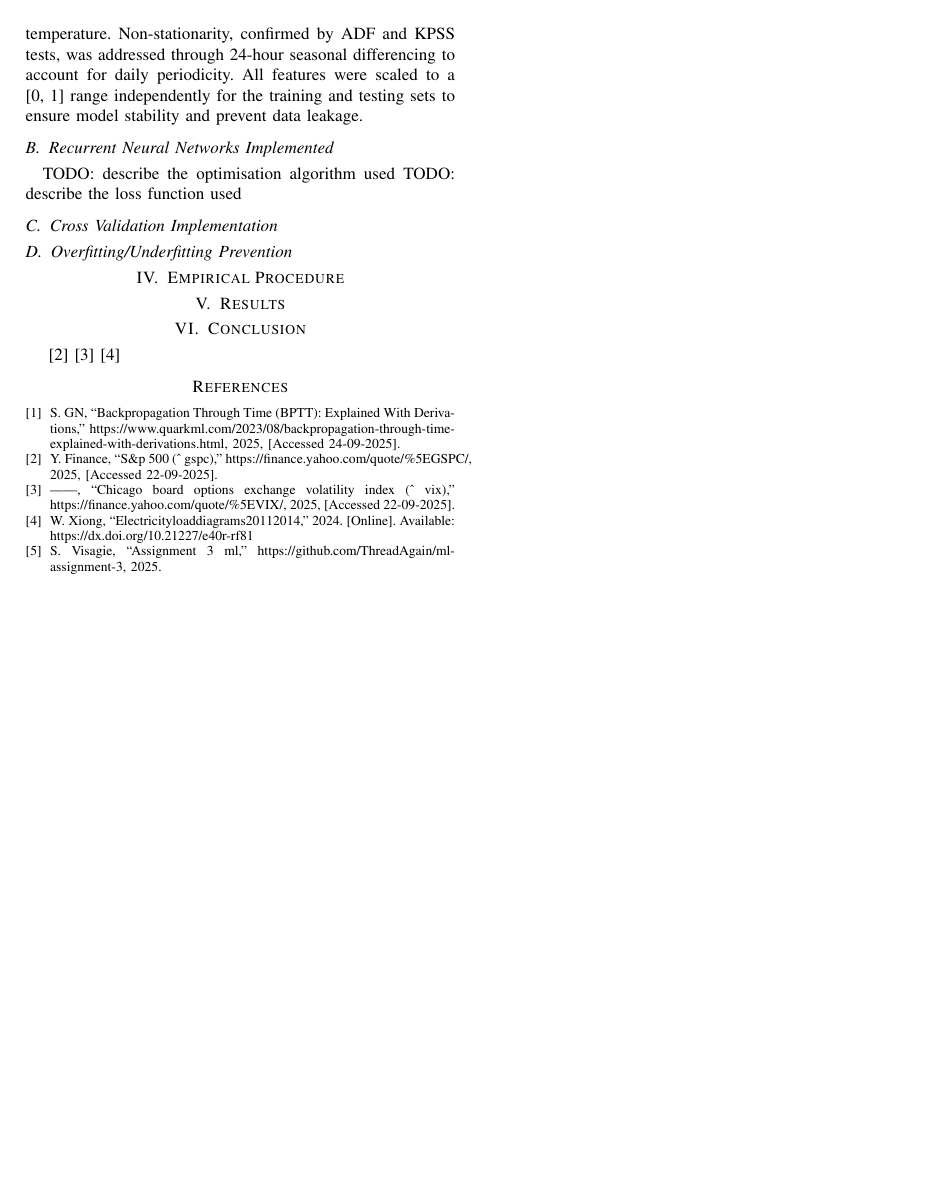
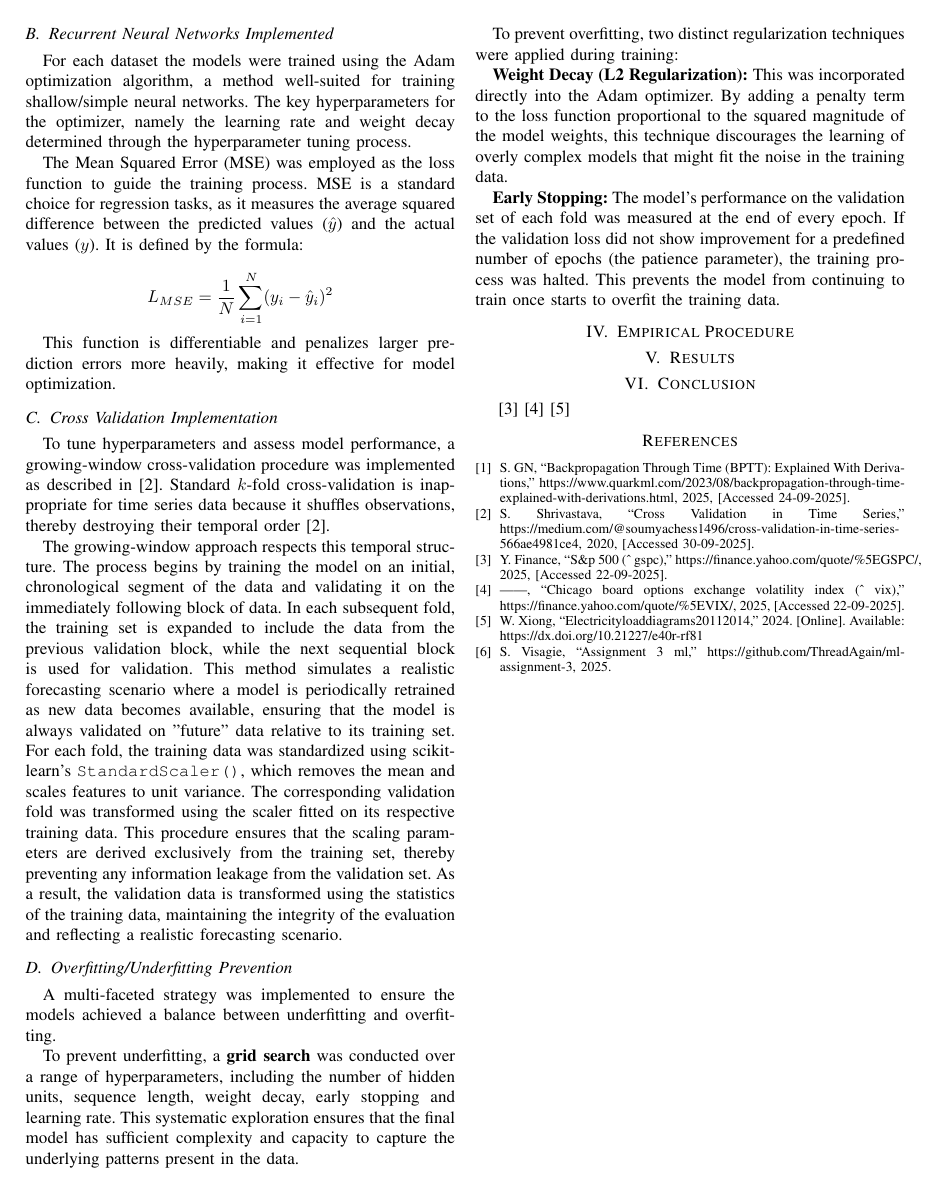
Before and after one commit to ThreadAgain/ml-assignment-3, a LaTeX problem sheet (report/25349589RW741assignment3.tex): page 3 of 3. Compiled offline with pdfLaTeX.

Commit message:
worked on methodology

```diff
--- a/report/25349589RW741assignment3.tex
+++ b/report/25349589RW741assignment3.tex
@@ -183,19 +179,57 @@ mentioned datasets. The data exhibited no missing values or major irregularities
 deviations were clamp-transformed. Highly correlated features with absolute correlation greater than 0.75 were dropped
 to reduce multicollinearity while preserving predictive power. The target feature is defined as the next hour's
 differenced temperature. Non-stationarity, confirmed by ADF and KPSS tests, was addressed through 24-hour seasonal
-differencing to account for daily periodicity. All features were scaled to a [0, 1] range independently for the training
-and testing sets to ensure model stability and prevent data leakage.
+differencing to account for daily periodicity.
 
 \subsection{Recurrent Neural Networks Implemented}
-TODO: describe the optimisation algorithm used
-TODO: describe the loss function used
+% TODO: mention the np, and PyTorch seed was set to a random number
+For each dataset the models were trained using the Adam optimization algorithm, a method well-suited for training
+shallow/simple neural networks. The key hyperparameters for the optimizer, namely the learning rate and weight decay
+determined through the hyperparameter tuning process.
+
+The Mean Squared Error (MSE) was employed as the loss function to guide the training process. MSE is a standard choice
+for regression tasks, as it measures the average squared difference between the predicted values ($\hat{y}$) and the actual
+values ($y$). It is defined by the formula:
+
+$$L_{MSE} = \frac{1}{N} \sum_{i=1}^{N} (y_i - \hat{y}_i)^2$$
+
+This function is differentiable and penalizes larger prediction errors more heavily, making it effective for model optimization.
+
 \subsection{Cross Validation Implementation}
+To tune hyperparameters and assess model performance, a growing-window cross-validation procedure was implemented as
+described in \cite{CrossValidationTimeseries}. Standard $k$-fold cross-validation is inappropriate for time series data
+because it shuffles observations, thereby destroying their temporal order \cite{CrossValidationTimeseries}.
+
+The growing-window approach respects this temporal structure. The process begins by training the model on an initial,
+chronological segment of the data and validating it on the immediately following block of data. In each subsequent fold,
+the training set is expanded to include the data from the previous validation block, while the next sequential block is
+used for validation. This method simulates a realistic forecasting scenario where a model is periodically retrained as
+new data becomes available, ensuring that the model is always validated on "future" data relative to its training set.
+For each fold, the training data was standardized using scikit-learn's \texttt{StandardScaler()}, which removes the mean
+and scales features to unit variance. The corresponding validation fold was transformed using the scaler fitted on its
+respective training data. This procedure ensures that the scaling parameters are derived exclusively from the training
+set, thereby preventing any information leakage from the validation set. As a result, the validation data is transformed
+using the statistics of the training data, maintaining the integrity of the evaluation and reflecting a realistic
+forecasting scenario.
 
 \subsection{Overfitting/Underfitting Prevention}
+A multi-faceted strategy was implemented to ensure the models achieved a balance between underfitting and overfitting.
 
+To prevent underfitting, a \textbf{grid search} was conducted over a range of hyperparameters, including the number of hidden
+units, sequence length, weight decay, early stopping and learning rate. This systematic exploration ensures that the
+final model has sufficient complexity and capacity to capture the underlying patterns present in the data.
+
+To prevent overfitting, two distinct regularization techniques were applied during training:
+
+\textbf{Weight Decay (L2 Regularization):} This was incorporated directly into the Adam optimizer. By adding a penalty term to
+the loss function proportional to the squared magnitude of the model weights, this technique discourages the learning of
+overly complex models that might fit the noise in the training data.
+
+\textbf{Early Stopping:} The model's performance on the validation set of each fold was measured at the end of every epoch. If
+the validation loss did not show improvement for a predefined number of epochs (the patience parameter), the training
+process was halted. This prevents the model from continuing to train once starts to overfit the training data.
 
 \section{Empirical Procedure}
-
 
 \section{Results}
 
```
Also changed, not shown: report/refs.bib (+8 -0 lines), report/25349589RW741assignment3.pdf, report/plots/weather_correlation_matrix_fixed_scale.pdf, report/25349589RW741assignment3.tex (14 more changed lines).
